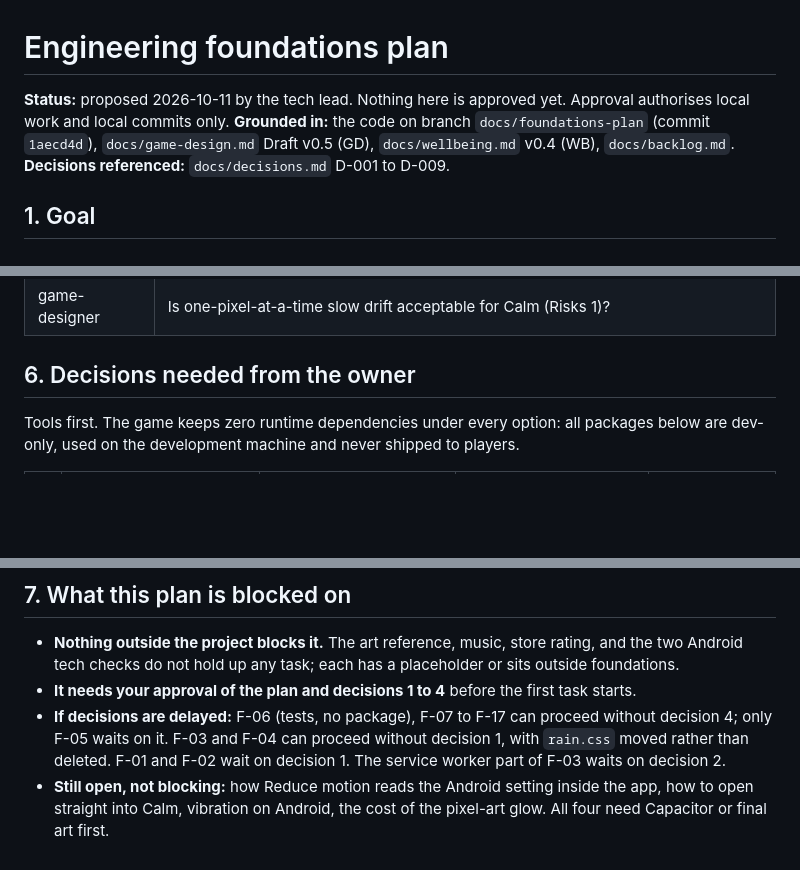
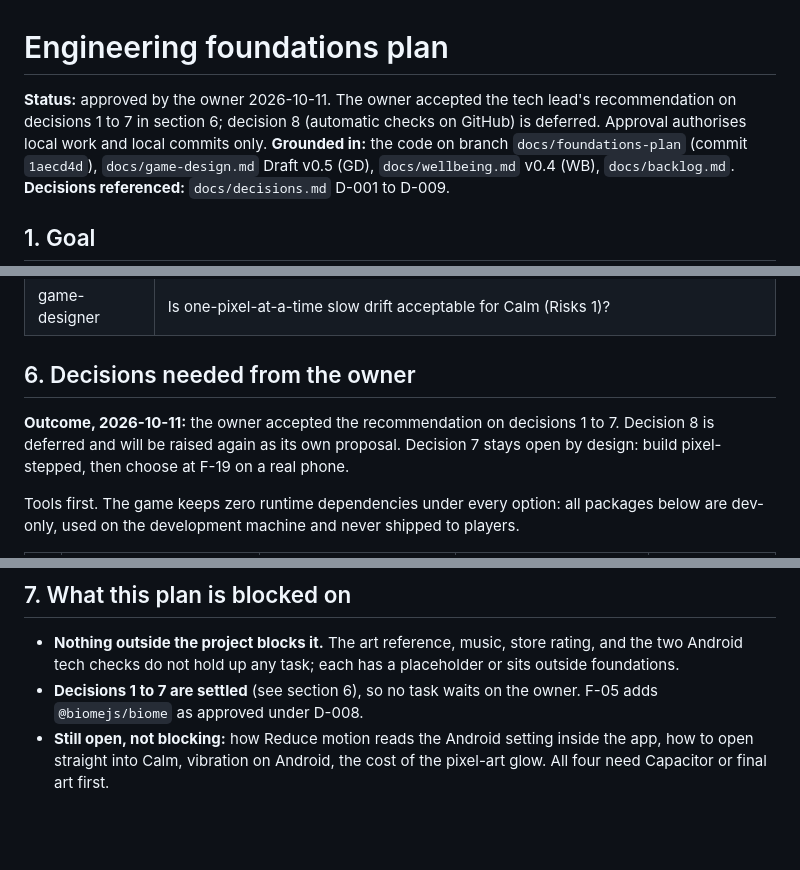
Before and after one commit to remon2014/pastel-pop, a Markdown page: docs/foundations-plan.md, 3 parts joined by grey strips. GitHub-like rendering; blank space fills up the shorter version.

```diff
--- a/docs/foundations-plan.md
+++ b/docs/foundations-plan.md
@@ -1,6 +1,6 @@
 # Engineering foundations plan
 
-**Status:** proposed 2026-10-11 by the tech lead. Nothing here is approved yet. Approval authorises local work and local commits only.
+**Status:** approved by the owner 2026-10-11. The owner accepted the tech lead's recommendation on decisions 1 to 7 in section 6; decision 8 (automatic checks on GitHub) is deferred. Approval authorises local work and local commits only.
 **Grounded in:** the code on branch `docs/foundations-plan` (commit `1aecd4d`), `docs/game-design.md` Draft v0.5 (GD), `docs/wellbeing.md` v0.4 (WB), `docs/backlog.md`.
 **Decisions referenced:** `docs/decisions.md` D-001 to D-009.
 
@@ -119,6 +119,8 @@ Not blocking: each has a placeholder constant. Answers are needed before the fir
 
 ## 6. Decisions needed from the owner
 
+**Outcome, 2026-10-11:** the owner accepted the recommendation on decisions 1 to 7. Decision 8 is deferred and will be raised again as its own proposal. Decision 7 stays open by design: build pixel-stepped, then choose at F-19 on a real phone.
+
 Tools first. The game keeps zero runtime dependencies under every option: all packages below are dev-only, used on the development machine and never shipped to players.
 
 | # | Decision | Options | Recommendation | Cost of deciding later |
@@ -137,6 +139,5 @@ Not asked here, noted for later: upgrading Vite from 6.4.4 to 8.x. It is an exis
 ## 7. What this plan is blocked on
 
 - **Nothing outside the project blocks it.** The art reference, music, store rating, and the two Android tech checks do not hold up any task; each has a placeholder or sits outside foundations.
-- **It needs your approval of the plan and decisions 1 to 4** before the first task starts.
-- **If decisions are delayed:** F-06 (tests, no package), F-07 to F-17 can proceed without decision 4; only F-05 waits on it. F-03 and F-04 can proceed without decision 1, with `rain.css` moved rather than deleted. F-01 and F-02 wait on decision 1. The service worker part of F-03 waits on decision 2.
+- **Decisions 1 to 7 are settled** (see section 6), so no task waits on the owner. F-05 adds `@biomejs/biome` as approved under D-008.
 - **Still open, not blocking:** how Reduce motion reads the Android setting inside the app, how to open straight into Calm, vibration on Android, the cost of the pixel-art glow. All four need Capacitor or final art first.
```
Also changed, not shown: docs/backlog.md (+5 -5 lines), docs/decisions.md (+18 -18 lines).
